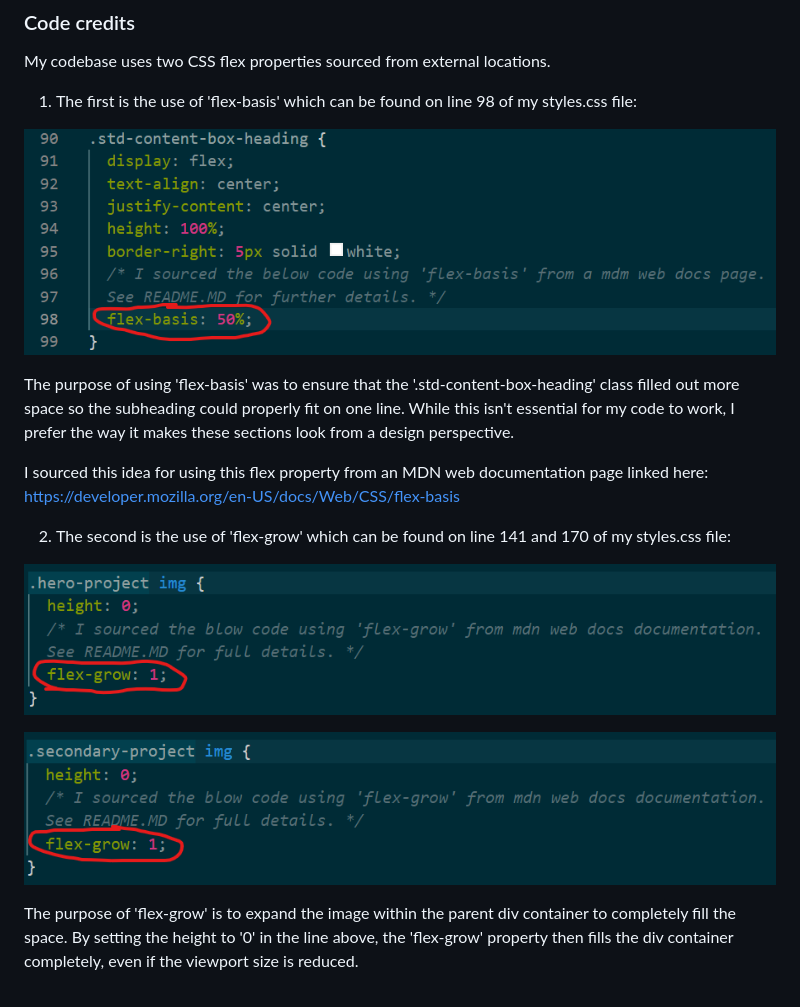
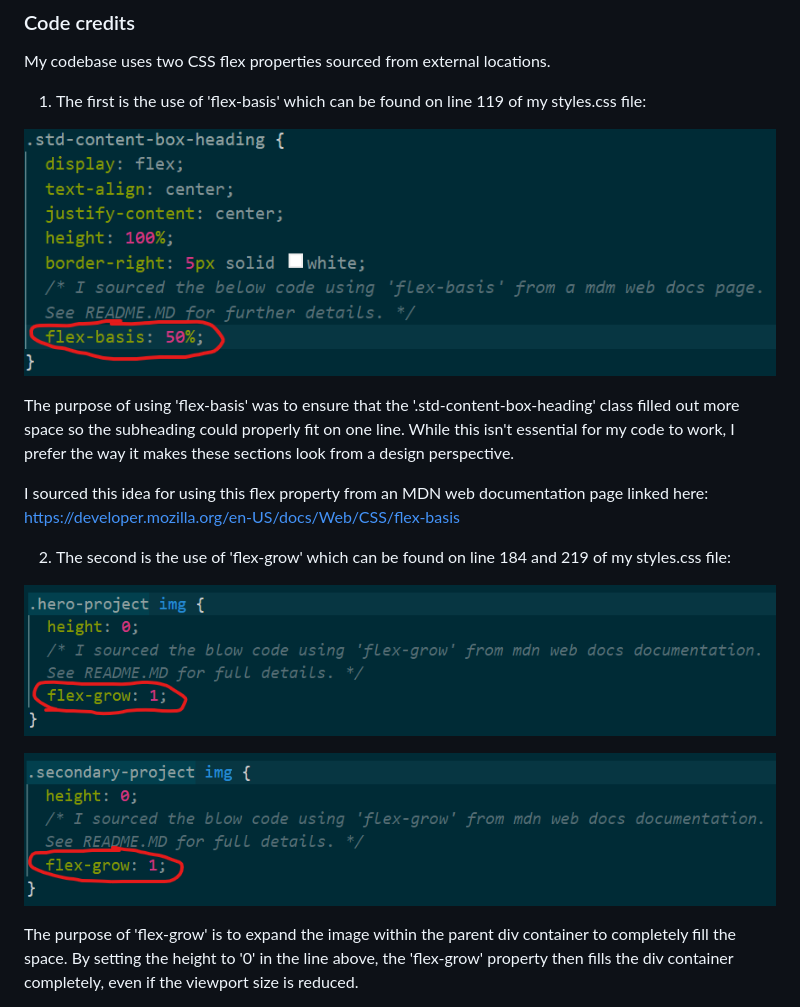
Before and after one commit to isaacfallon/2-Challenge-Professional-Portfolio, a Markdown page: README.md, the part around the change printed below. GitHub-like rendering; pictures changed too: assets/images/flex-basis_usage_in_styles_css.png.

Commit message:
final tweak to readme file to accuratley indicate where external code was used

```diff
--- a/README.md
+++ b/README.md
@@ -56,5 +56,5 @@ Alternatively, you can clone the repository and run the project locally by follo
 
 My codebase uses two CSS flex properties sourced from external locations.
 
-1. The first is the use of 'flex-basis' which can be found on line 98 of my styles.css file:
+1. The first is the use of 'flex-basis' which can be found on line 119 of my styles.css file:
 
@@ -65,5 +65,5 @@ The purpose of using 'flex-basis' was to ensure that the '.std-content-box-headi
 I sourced this idea for using this flex property from an MDN web documentation page linked here:
 https://developer.mozilla.org/en-US/docs/Web/CSS/flex-basis
 
-2. The second is the use of 'flex-grow' which can be found on line 141 and 170 of my styles.css file:
+2. The second is the use of 'flex-grow' which can be found on line 184 and 219 of my styles.css file:
 
```
Also changed, not shown: other parts of README.md (+3 -3 lines).
